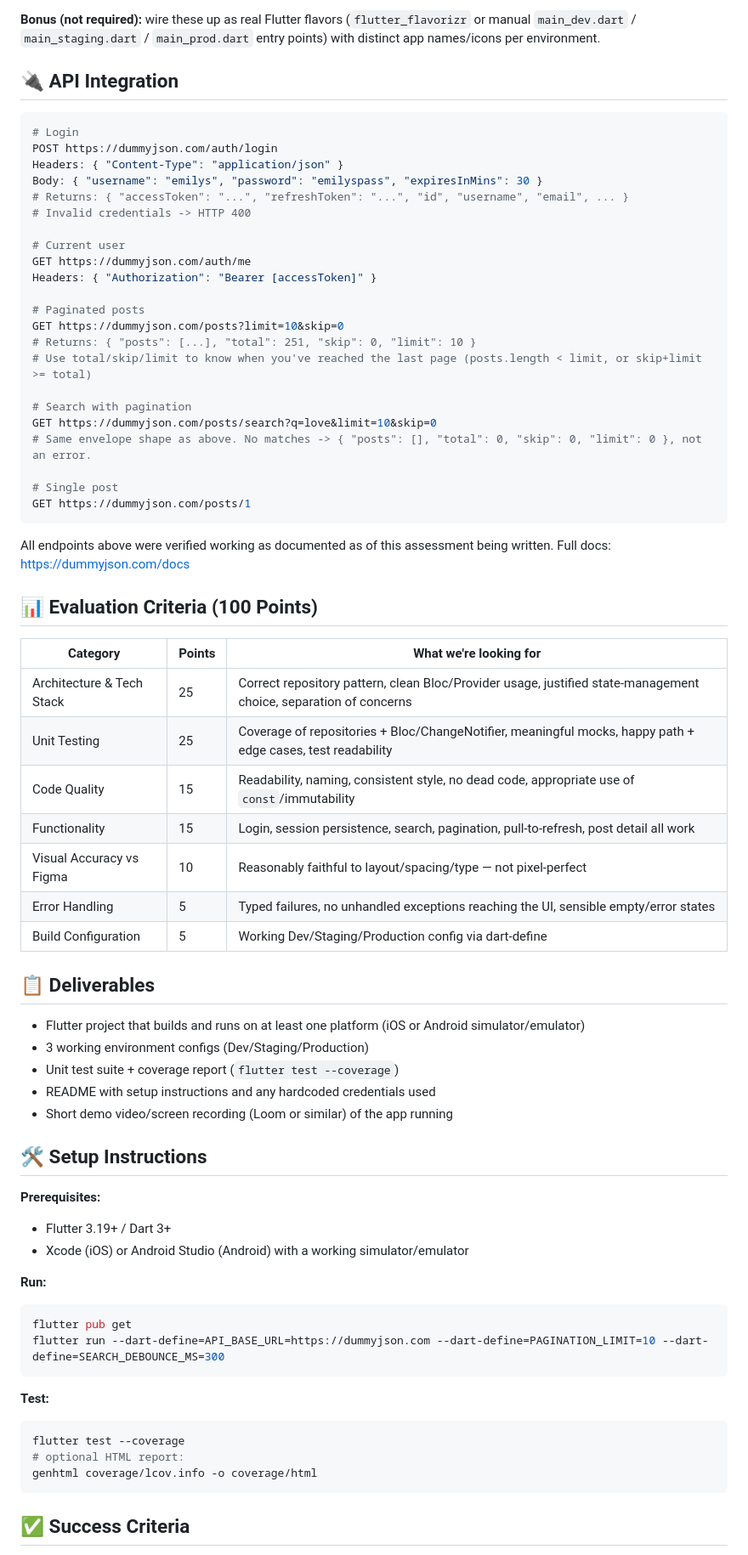
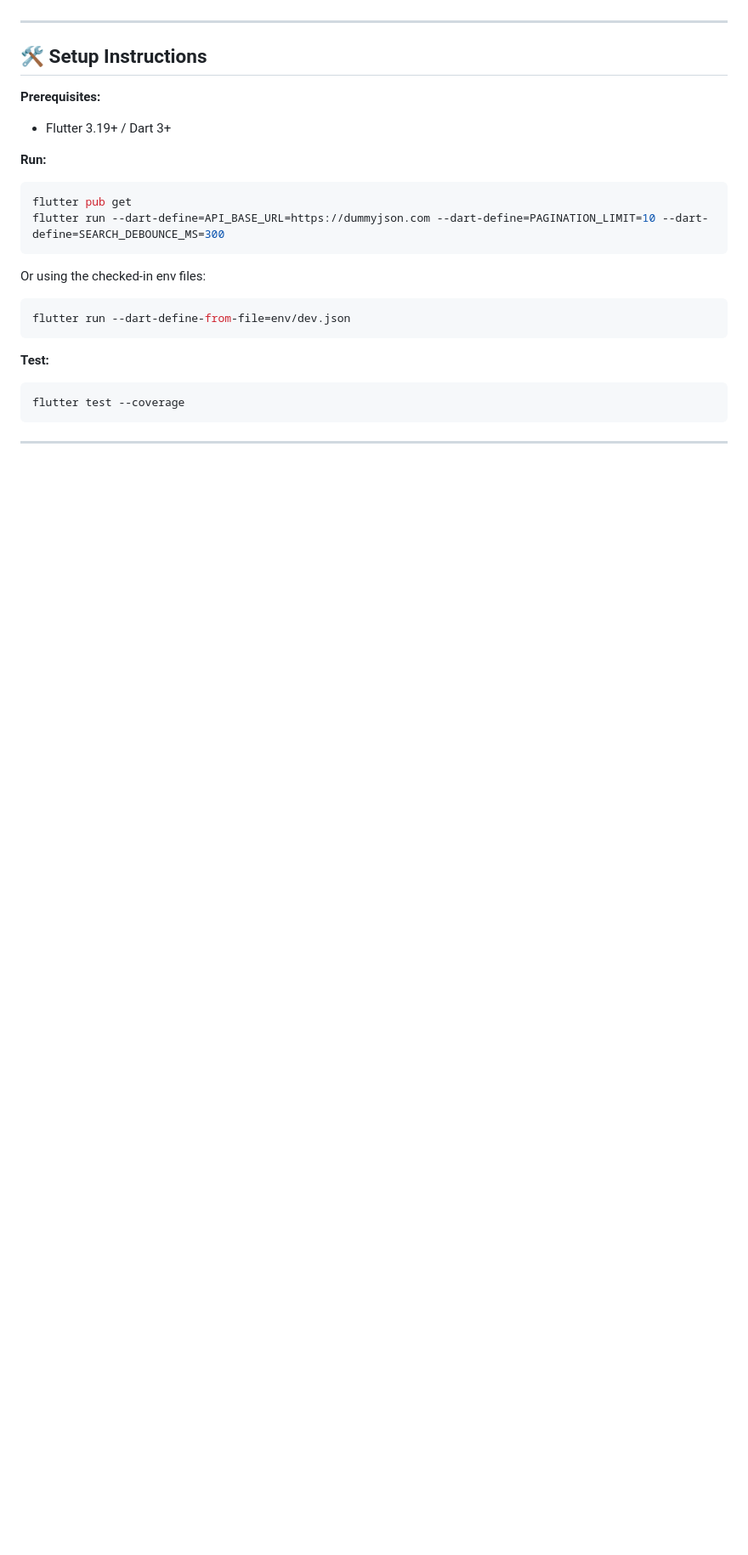
Before and after one commit to Type-B-Digital/hiring-flutter-post-app, a Markdown page: README.md, the part around one of its changes. Shown at 85% size. Rendered like a GitHub page; blank space fills up the shorter version.

````diff
--- a/README.md
+++ b/README.md
@@ -138,59 +88,9 @@ SEARCH_DEBOUNCE_MS=800
-**Bonus (not required):** wire these up as real Flutter flavors (`flutter_flavorizr` or manual `main_dev.dart` / `main_staging.dart` / `main_prod.dart` entry points) with distinct app names/icons per environment.
-
-## 🔌 API Integration
-
-```bash
-# Login
-POST https://dummyjson.com/auth/login
-Headers: { "Content-Type": "application/json" }
-Body: { "username": "emilys", "password": "emilyspass", "expiresInMins": 30 }
-# Returns: { "accessToken": "...", "refreshToken": "...", "id", "username", "email", ... }
-# Invalid credentials -> HTTP 400
-
-# Current user
-GET https://dummyjson.com/auth/me
-Headers: { "Authorization": "Bearer [accessToken]" }
-
-# Paginated posts
-GET https://dummyjson.com/posts?limit=10&skip=0
-# Returns: { "posts": [...], "total": 251, "skip": 0, "limit": 10 }
-# Use total/skip/limit to know when you've reached the last page (posts.length < limit, or skip+limit >= total)
-
-# Search with pagination
-GET https://dummyjson.com/posts/search?q=love&limit=10&skip=0
-# Same envelope shape as above. No matches -> { "posts": [], "total": 0, "skip": 0, "limit": 0 }, not an error.
-
-# Single post
-GET https://dummyjson.com/posts/1
-```
-
-All endpoints above were verified working as documented as of this assessment being written. Full docs: https://dummyjson.com/docs
-
-## 📊 Evaluation Criteria (100 Points)
-
-| Category | Points | What we're looking for |
-|---|---|---|
-| Architecture & Tech Stack | 25 | Correct repository pattern, clean Bloc/Provider usage, justified state-management choice, separation of concerns |
-| Unit Testing | 25 | Coverage of repositories + Bloc/ChangeNotifier, meaningful mocks, happy path + edge cases, test readability |
-| Code Quality | 15 | Readability, naming, consistent style, no dead code, appropriate use of `const`/immutability |
-| Functionality | 15 | Login, session persistence, search, pagination, pull-to-refresh, post detail all work |
-| Visual Accuracy vs Figma | 10 | Reasonably faithful to layout/spacing/type — not pixel-perfect |
-| Error Handling | 5 | Typed failures, no unhandled exceptions reaching the UI, sensible empty/error states |
-| Build Configuration | 5 | Working Dev/Staging/Production config via dart-define |
-
-## 📋 Deliverables
-
-- Flutter project that builds and runs on at least one platform (iOS or Android simulator/emulator)
-- 3 working environment configs (Dev/Staging/Production)
-- Unit test suite + coverage report (`flutter test --coverage`)
-- README with setup instructions and any hardcoded credentials used
-- Short demo video/screen recording (Loom or similar) of the app running
+---
 
 ## 🛠️ Setup Instructions
 
 **Prerequisites:**
 - Flutter 3.19+ / Dart 3+
-- Xcode (iOS) or Android Studio (Android) with a working simulator/emulator
 
 **Run:**
 ```bash
@@ -198,12 +98,15 @@ flutter pub get
 flutter run --dart-define=API_BASE_URL=https://dummyjson.com --dart-define=PAGINATION_LIMIT=10 --dart-define=SEARCH_DEBOUNCE_MS=300
 ```
 
+Or using the checked-in env files:
+```bash
+flutter run --dart-define-from-file=env/dev.json
+```
+
 **Test:**
 ```bash
 flutter test --coverage
-# optional HTML report:
-genhtml coverage/lcov.info -o coverage/html
 ```
 
-## ✅ Success Criteria
+---
 
````
Also changed, not shown: other parts of README.md (+89 -123 lines).
